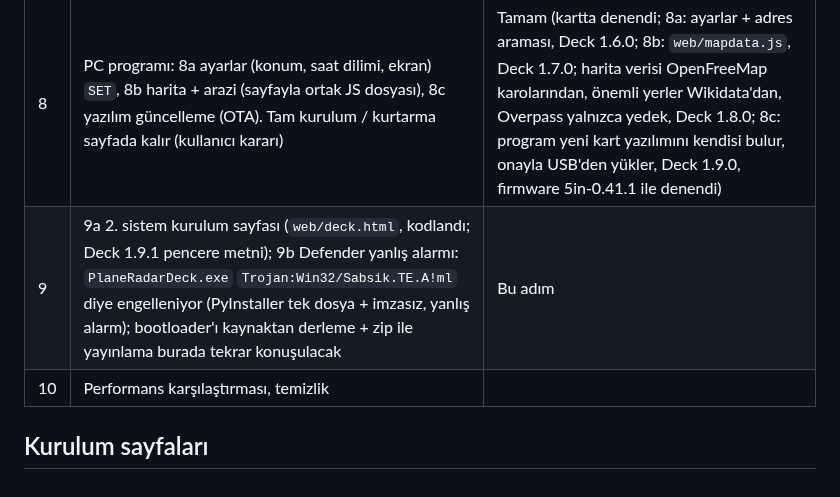
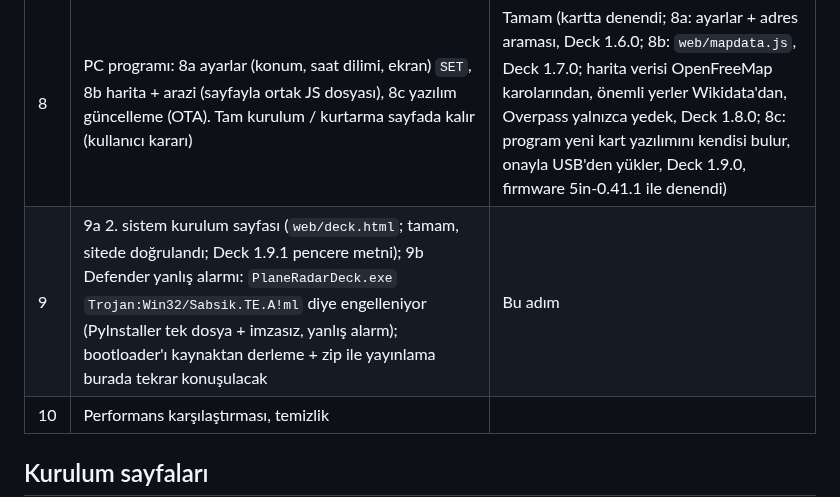
Before and after one commit to ckaraman/Plane-Radar3D, a Markdown page: docs/PLAN.md, the part around the change. Drawn GitHub-style.

Commit message:
Plan: stage 9a done (checked on the site)
Co-Authored-By: Claude Opus 5.5 <noreply@anthropic.com>

```diff
--- a/docs/PLAN.md
+++ b/docs/PLAN.md
@@ -66,7 +66,7 @@ içinde. Sürümler `include/config.h` içinde.
 | 6 | 2. sistem firmware'i: WiFi'siz, veri USB'den (6a indirme kodu `src/net`'e, 6b ws5'ten Wi-Fi çıkar, 6c PREFS / sys / PC yok → saat, 6d sayfa) | Tamam (kartta ve sayfada denendi) |
 | 7 | PC programı: veri motoru (7a uçak + rota `helper/deck/feed.py`, 7b hava + PREFS, 7c pencere ve bağlama) | Tamam (kartta denendi, Deck 1.5.0; kurulum sayfasından köprü adımı çıktı) |
 | 8 | PC programı: 8a ayarlar (konum, saat dilimi, ekran) `SET`, 8b harita + arazi (sayfayla ortak JS dosyası), 8c yazılım güncelleme (OTA). Tam kurulum / kurtarma sayfada kalır (kullanıcı kararı) | Tamam (kartta denendi; 8a: ayarlar + adres araması, Deck 1.6.0; 8b: `web/mapdata.js`, Deck 1.7.0; harita verisi OpenFreeMap karolarından, önemli yerler Wikidata'dan, Overpass yalnızca yedek, Deck 1.8.0; 8c: program yeni kart yazılımını kendisi bulur, onayla USB'den yükler, Deck 1.9.0, firmware 5in-0.41.1 ile denendi) |
-| 9 | 9a 2. sistem kurulum sayfası (`web/deck.html`, kodlandı; Deck 1.9.1 pencere metni); 9b Defender yanlış alarmı: `PlaneRadarDeck.exe` `Trojan:Win32/Sabsik.TE.A!ml` diye engelleniyor (PyInstaller tek dosya + imzasız, yanlış alarm); bootloader'ı kaynaktan derleme + zip ile yayınlama burada tekrar konuşulacak | Bu adım |
+| 9 | 9a 2. sistem kurulum sayfası (`web/deck.html`; tamam, sitede doğrulandı; Deck 1.9.1 pencere metni); 9b Defender yanlış alarmı: `PlaneRadarDeck.exe` `Trojan:Win32/Sabsik.TE.A!ml` diye engelleniyor (PyInstaller tek dosya + imzasız, yanlış alarm); bootloader'ı kaynaktan derleme + zip ile yayınlama burada tekrar konuşulacak | Bu adım |
 | 10 | Performans karşılaştırması, temizlik | |
 
 ## Kurulum sayfaları
```
